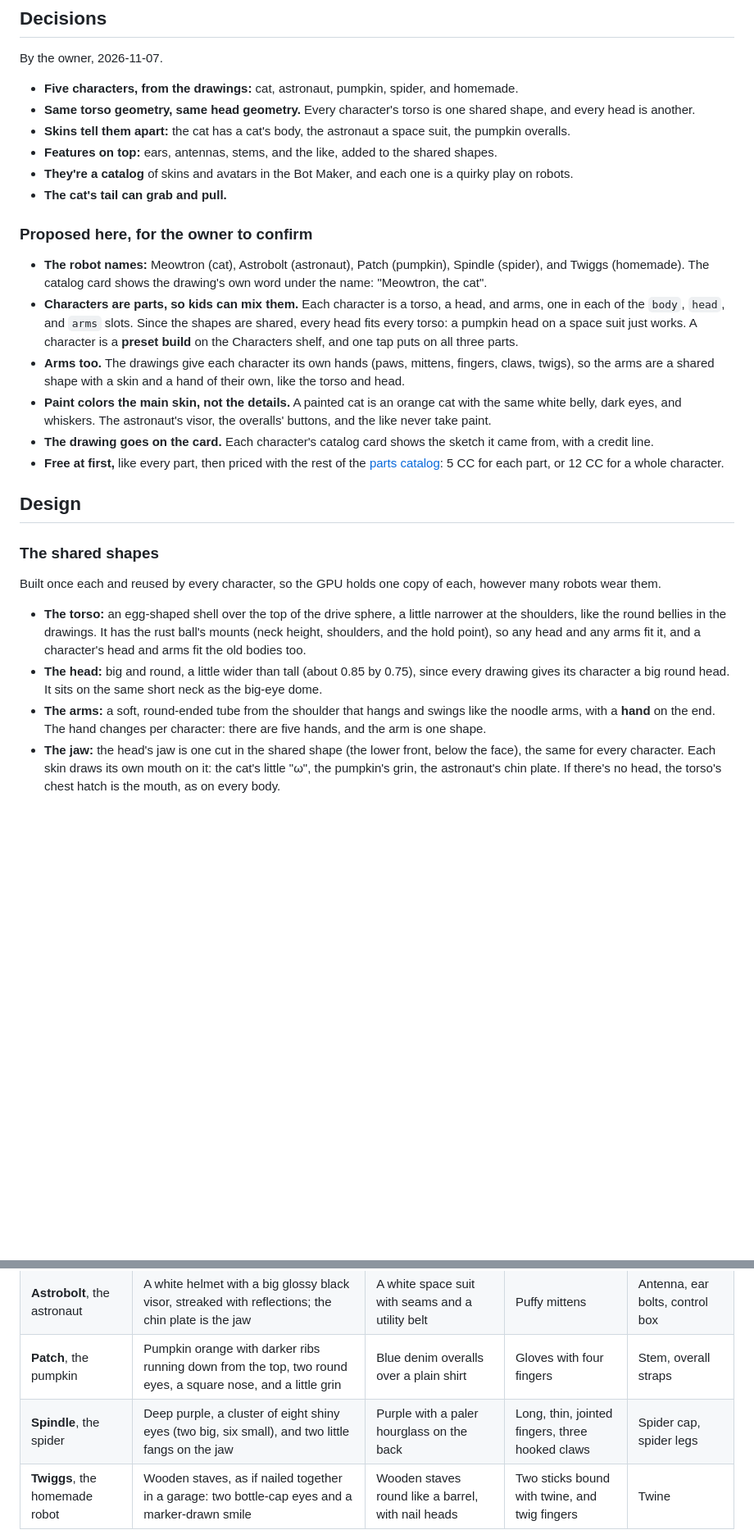
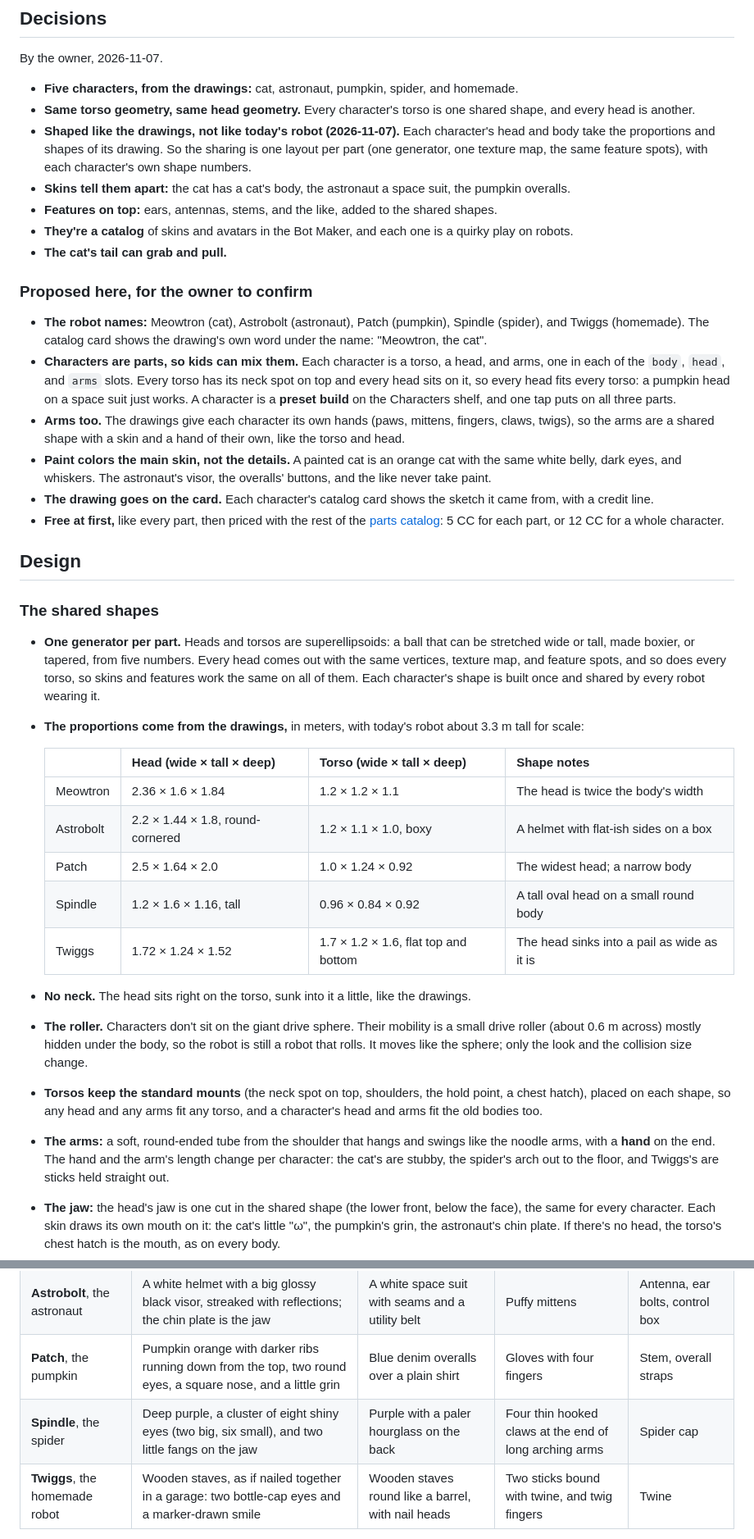
Before and after one commit to costLAB/saber-side, a Markdown page: docs/initiatives/sketchbook-characters.md, 2 parts joined by grey strips. Shown at 82% size. Rendered like a GitHub page; blank space fills up the shorter version.

```diff
--- a/docs/initiatives/sketchbook-characters.md
+++ b/docs/initiatives/sketchbook-characters.md
@@ -47,6 +52,9 @@ By the owner, 2026-11-07.
 
 - **Five characters, from the drawings:** cat, astronaut, pumpkin, spider, and homemade.
 - **Same torso geometry, same head geometry.** Every character's torso is one shared shape, and every head is another.
+- **Shaped like the drawings, not like today's robot (2026-11-07).** Each character's head and body take the
+  proportions and shapes of its drawing. So the sharing is one layout per part (one generator, one texture map, the
+  same feature spots), with each character's own shape numbers.
 - **Skins tell them apart:** the cat has a cat's body, the astronaut a space suit, the pumpkin overalls.
 - **Features on top:** ears, antennas, stems, and the like, added to the shared shapes.
 - **They're a catalog** of skins and avatars in the Bot Maker, and each one is a quirky play on robots.
@@ -57,8 +65,8 @@ By the owner, 2026-11-07.
 - **The robot names:** Meowtron (cat), Astrobolt (astronaut), Patch (pumpkin), Spindle (spider), and Twiggs (homemade).
   The catalog card shows the drawing's own word under the name: "Meowtron, the cat".
 - **Characters are parts, so kids can mix them.** Each character is a torso, a head, and arms, one in each of the
-  `body`, `head`, and `arms` slots. Since the shapes are shared, every head fits every torso: a pumpkin head on a space
-  suit just works. A character is a **preset build** on the Characters shelf, and one tap puts on all three parts.
+  `body`, `head`, and `arms` slots. Every torso has its neck spot on top and every head sits on it, so every head fits
+  every torso: a pumpkin head on a space suit just works. A character is a **preset build** on the Characters shelf, and one tap puts on all three parts.
 - **Arms too.** The drawings give each character its own hands (paws, mittens, fingers, claws, twigs), so the arms are
   a shared shape with a skin and a hand of their own, like the torso and head.
 - **Paint colors the main skin, not the details.** A painted cat is an orange cat with the same white belly, dark eyes,
@@ -71,15 +79,29 @@ By the owner, 2026-11-07.
 
 ### The shared shapes
 
-Built once each and reused by every character, so the GPU holds one copy of each, however many robots wear them.
+- **One generator per part.** Heads and torsos are superellipsoids: a ball that can be stretched wide or tall, made
+  boxier, or tapered, from five numbers. Every head comes out with the same vertices, texture map, and feature spots,
+  and so does every torso, so skins and features work the same on all of them. Each character's shape is built once
+  and shared by every robot wearing it.
+- **The proportions come from the drawings,** in meters, with today's robot about 3.3 m tall for scale:
 
-- **The torso:** an egg-shaped shell over the top of the drive sphere, a little narrower at the shoulders, like the
-  round bellies in the drawings. It has the rust ball's mounts (neck height, shoulders, and the hold point), so any
-  head and any arms fit it, and a character's head and arms fit the old bodies too.
-- **The head:** big and round, a little wider than tall (about 0.85 by 0.75), since every drawing gives its character
-  a big round head. It sits on the same short neck as the big-eye dome.
+  | | Head (wide × tall × deep) | Torso (wide × tall × deep) | Shape notes |
+  | --- | --- | --- | --- |
+  | Meowtron | 2.36 × 1.6 × 1.84 | 1.2 × 1.2 × 1.1 | The head is twice the body's width |
+  | Astrobolt | 2.2 × 1.44 × 1.8, round-cornered | 1.2 × 1.1 × 1.0, boxy | A helmet with flat-ish sides on a box |
+  | Patch | 2.5 × 1.64 × 2.0 | 1.0 × 1.24 × 0.92 | The widest head; a narrow body |
+  | Spindle | 1.2 × 1.6 × 1.16, tall | 0.96 × 0.84 × 0.92 | A tall oval head on a small round body |
+  | Twiggs | 1.72 × 1.24 × 1.52 | 1.7 × 1.2 × 1.6, flat top and bottom | The head sinks into a pail as wide as it is |
+
+- **No neck.** The head sits right on the torso, sunk into it a little, like the drawings.
+- **The roller.** Characters don't sit on the giant drive sphere. Their mobility is a small drive roller (about 0.6 m
+  across) mostly hidden under the body, so the robot is still a robot that rolls. It moves like the sphere; only the
+  look and the collision size change.
+- **Torsos keep the standard mounts** (the neck spot on top, shoulders, the hold point, a chest hatch), placed on each
+  shape, so any head and any arms fit any torso, and a character's head and arms fit the old bodies too.
 - **The arms:** a soft, round-ended tube from the shoulder that hangs and swings like the noodle arms, with a **hand**
-  on the end. The hand changes per character: there are five hands, and the arm is one shape.
+  on the end. The hand and the arm's length change per character: the cat's are stubby, the spider's arch out to the
+  floor, and Twiggs's are sticks held straight out.
 - **The jaw:** the head's jaw is one cut in the shared shape (the lower front, below the face), the same for every
   character. Each skin draws its own mouth on it: the cat's little "ω", the pumpkin's grin, the astronaut's chin plate.
   If there's no head, the torso's chest hatch is the mouth, as on every body.
@@ -124,7 +145,7 @@ does (a painted cat's ears match its fur) unless noted.
 | **Meowtron**, the cat | Soft gray fur, two huge dark eyes ringed in black with white shines, a small nose and a "ω" mouth | Gray fur with a pale oval belly | Paws with three toe lines | Ears, whiskers, tail |
 | **Astrobolt**, the astronaut | A white helmet with a big glossy black visor, streaked with reflections; the chin plate is the jaw | A white space suit with seams and a utility belt | Puffy mittens | Antenna, ear bolts, control box |
 | **Patch**, the pumpkin | Pumpkin orange with darker ribs running down from the top, two round eyes, a square nose, and a little grin | Blue denim overalls over a plain shirt | Gloves with four fingers | Stem, overall straps |
-| **Spindle**, the spider | Deep purple, a cluster of eight shiny eyes (two big, six small), and two little fangs on the jaw | Purple with a paler hourglass on the back | Long, thin, jointed fingers, three hooked claws | Spider cap, spider legs |
+| **Spindle**, the spider | Deep purple, a cluster of eight shiny eyes (two big, six small), and two little fangs on the jaw | Purple with a paler hourglass on the back | Four thin hooked claws at the end of long arching arms | Spider cap |
 | **Twiggs**, the homemade robot | Wooden staves, as if nailed together in a garage: two bottle-cap eyes and a marker-drawn smile | Wooden staves round like a barrel, with nail heads | Two sticks bound with twine, and twig fingers | Twine |
 
 Twiggs's drawing has no face, so the bottle caps and the marker smile are a guess. The spider's eyes are too: its
```
Also changed, not shown: other parts of docs/initiatives/sketchbook-characters.md (+18 -14 lines), docs/initiatives/sketchbook/all-in-game.jpg, docs/initiatives/sketchbook/astronaut-in-game.jpg, docs/initiatives/sketchbook/cat-in-game.jpg, docs/initiatives/sketchbook/homemade-in-game.jpg, docs/initiatives/sketchbook/pumpkin-in-game.jpg, docs/initiatives/sketchbook/spider-in-game.jpg.
